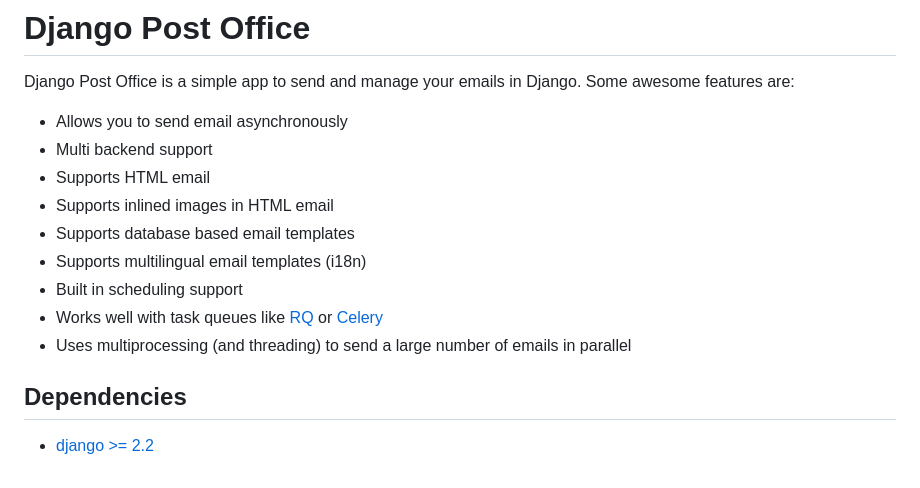
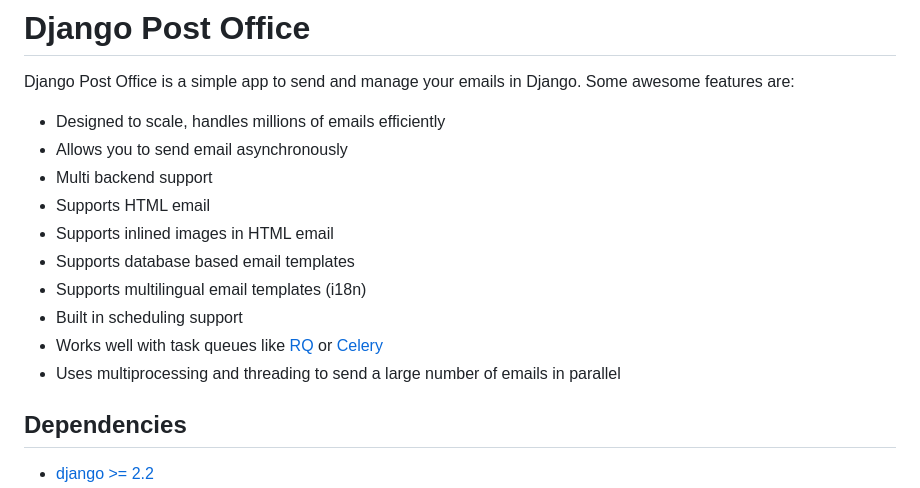
Before and after one commit to ui/django-post_office, a Markdown page: README.md, the part around the change. Rendered like a GitHub page.

```diff
--- a/README.md
+++ b/README.md
@@ -3,6 +3,7 @@
 Django Post Office is a simple app to send and manage your emails in
 Django. Some awesome features are:
 
+-   Designed to scale, handles millions of emails efficiently
 -   Allows you to send email asynchronously
 -   Multi backend support
 -   Supports HTML email
@@ -12,8 +13,7 @@ Django. Some awesome features are:
 -   Built in scheduling support
 -   Works well with task queues like [RQ](http://python-rq.org) or
     [Celery](http://www.celeryproject.org)
--   Uses multiprocessing (and threading) to send a large number of
-    emails in parallel
+-   Uses multiprocessing and threading to send a large number of emails in parallel
 
 ## Dependencies
 
```
